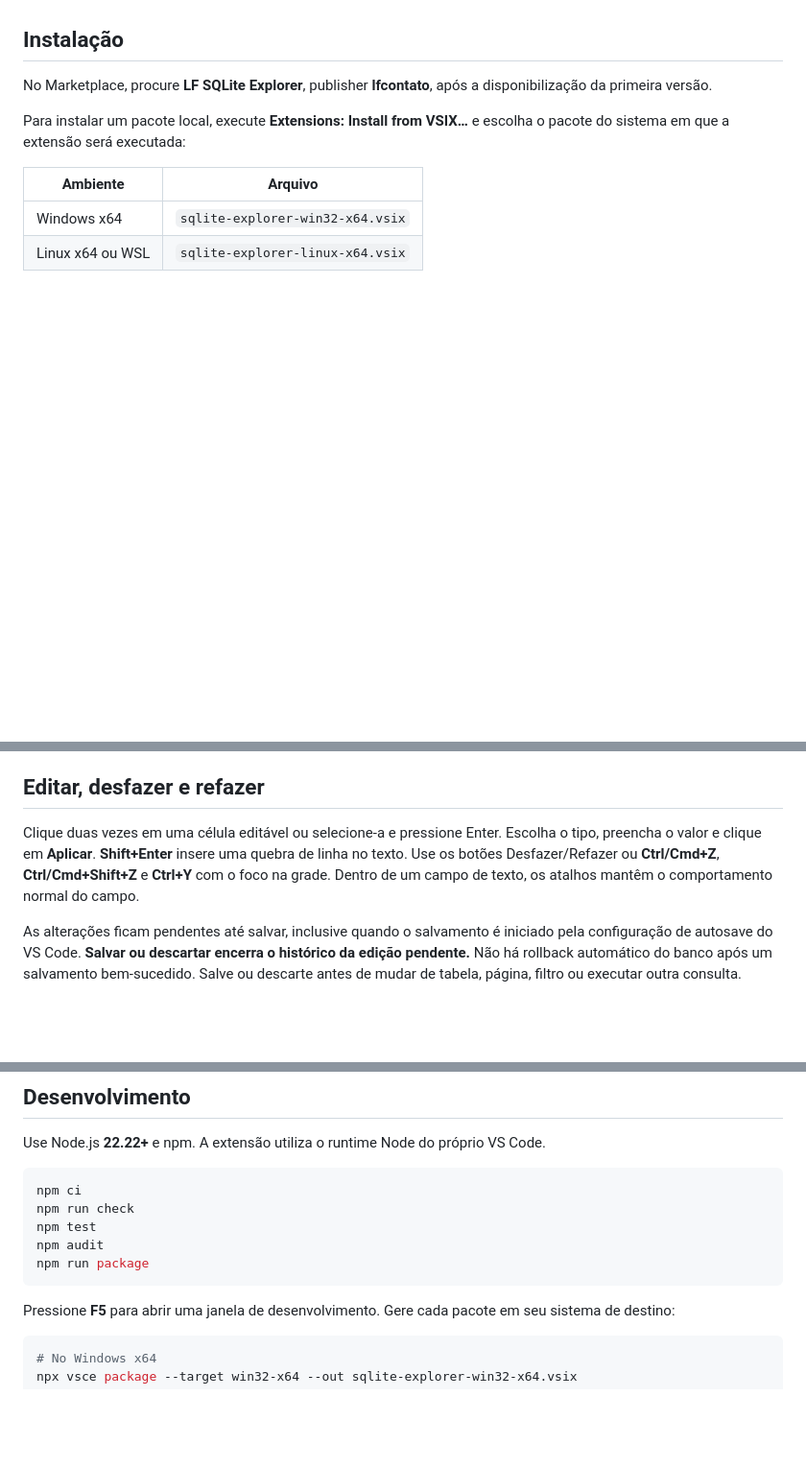
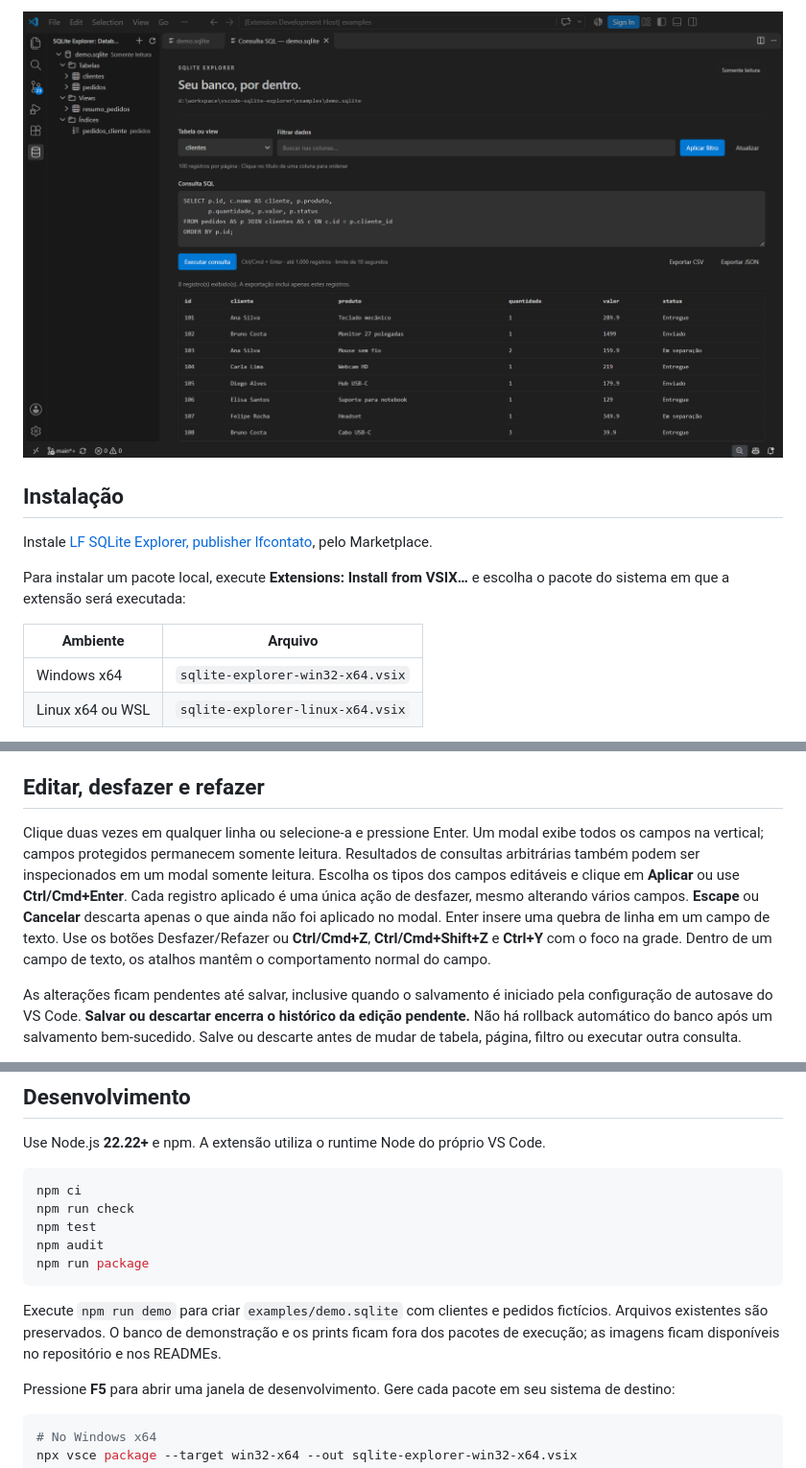
Before and after one commit to lfcontato/vscode-sqlite-explorer, a Markdown page: README.pt-BR.md, 3 parts joined by grey strips. Shown at 96% size. GitHub-like rendering; pictures changed too: docs/screenshots/sql-query.png (added); blank space fills up the shorter version.

````diff
--- a/README.pt-BR.md
+++ b/README.pt-BR.md
@@ -19,6 +33,8 @@ Extensão do Visual Studio Code para explorar arquivos SQLite, editar células e
+![Editor SQL independente executando um JOIN](docs/screenshots/sql-query.png)
+
 ## Instalação
 
-No Marketplace, procure **LF SQLite Explorer**, publisher **lfcontato**, após a disponibilização da primeira versão.
+Instale [LF SQLite Explorer, publisher lfcontato](https://marketplace.visualstudio.com/items?itemName=lfcontato.sqlite-explorer-local), pelo Marketplace.
 
 Para instalar um pacote local, execute **Extensions: Install from VSIX…** e escolha o pacote do sistema em que a extensão será executada:
 
@@ -47,7 +63,7 @@ Adapte os nomes ao seu banco. O editor SQL permanece somente leitura; a gravaç
 
 ## Editar, desfazer e refazer
 
-Clique duas vezes em uma célula editável ou selecione-a e pressione Enter. Escolha o tipo, preencha o valor e clique em **Aplicar**. **Shift+Enter** insere uma quebra de linha no texto. Use os botões Desfazer/Refazer ou **Ctrl/Cmd+Z**, **Ctrl/Cmd+Shift+Z** e **Ctrl+Y** com o foco na grade. Dentro de um campo de texto, os atalhos mantêm o comportamento normal do campo.
+Clique duas vezes em qualquer linha ou selecione-a e pressione Enter. Um modal exibe todos os campos na vertical; campos protegidos permanecem somente leitura. Resultados de consultas arbitrárias também podem ser inspecionados em um modal somente leitura. Escolha os tipos dos campos editáveis e clique em **Aplicar** ou use **Ctrl/Cmd+Enter**. Cada registro aplicado é uma única ação de desfazer, mesmo alterando vários campos. **Escape** ou **Cancelar** descarta apenas o que ainda não foi aplicado no modal. Enter insere uma quebra de linha em um campo de texto. Use os botões Desfazer/Refazer ou **Ctrl/Cmd+Z**, **Ctrl/Cmd+Shift+Z** e **Ctrl+Y** com o foco na grade. Dentro de um campo de texto, os atalhos mantêm o comportamento normal do campo.
 
 As alterações ficam pendentes até salvar, inclusive quando o salvamento é iniciado pela configuração de autosave do VS Code. **Salvar ou descartar encerra o histórico da edição pendente.** Não há rollback automático do banco após um salvamento bem-sucedido. Salve ou descarte antes de mudar de tabela, página, filtro ou executar outra consulta.
 
@@ -95,6 +111,8 @@ npm audit
 npm run package
 ```
 
+Execute `npm run demo` para criar `examples/demo.sqlite` com clientes e pedidos fictícios. Arquivos existentes são preservados. O banco de demonstração e os prints ficam fora dos pacotes de execução; as imagens ficam disponíveis no repositório e nos READMEs.
+
 Pressione **F5** para abrir uma janela de desenvolvimento. Gere cada pacote em seu sistema de destino:
 
 ```sh
````
Also changed, not shown: other parts of README.pt-BR.md (+15 -1 lines), CHANGELOG.md (+8 -0 lines), README.md (+21 -3 lines), docs/screenshots/explorer.png (added), docs/screenshots/row-editor.png (added), 13 other files.
